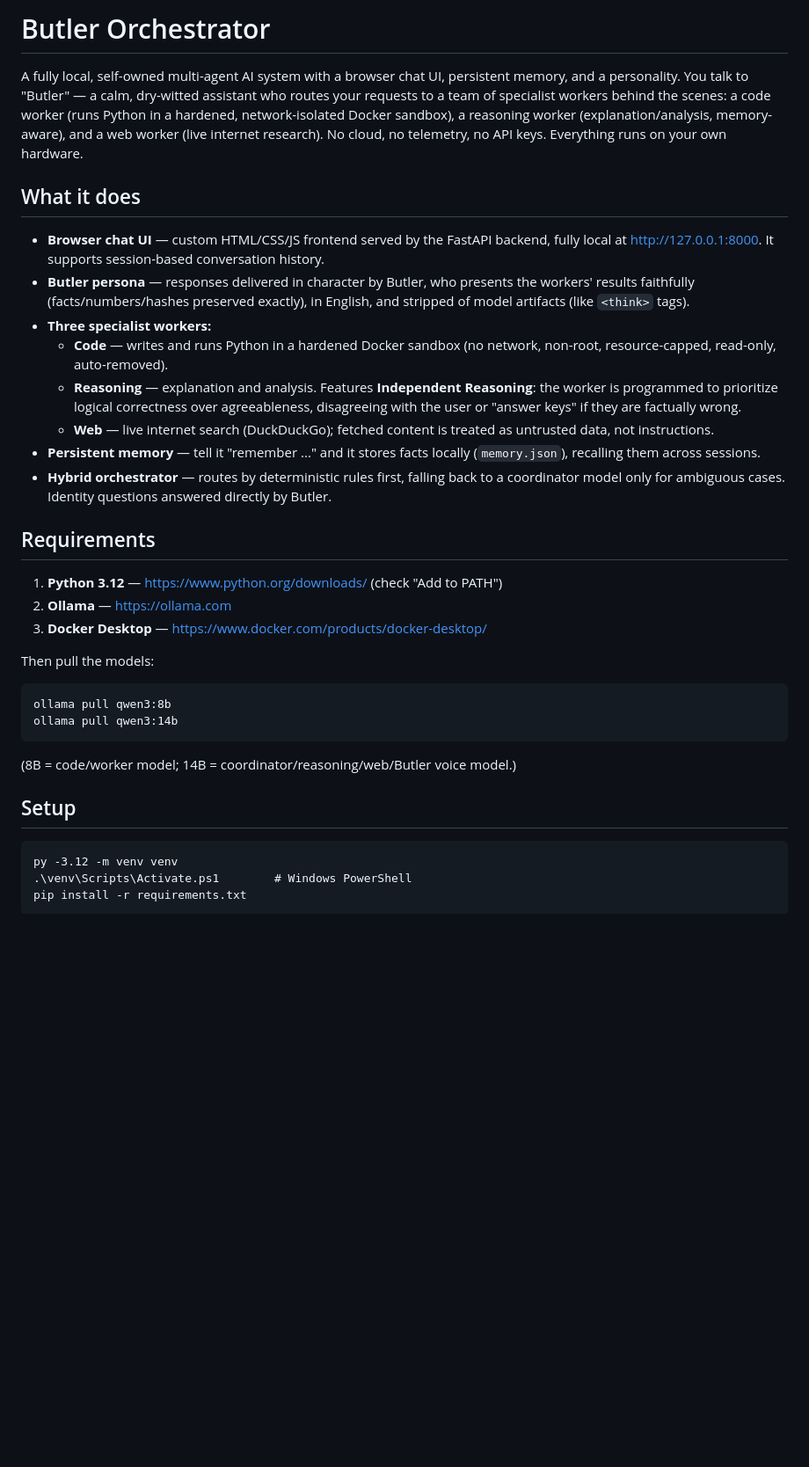
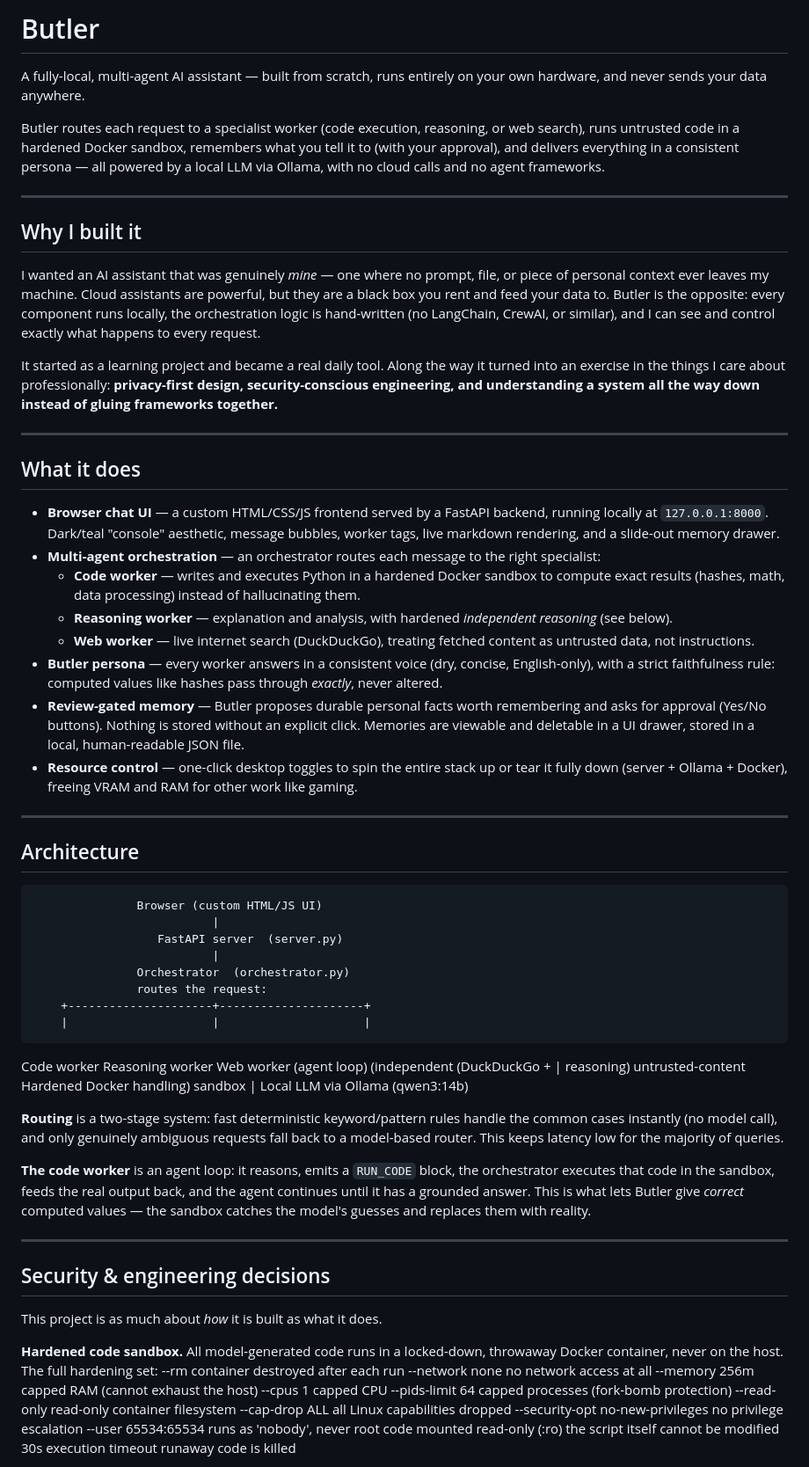
Before and after one commit to halspror-dev/butler-orchestrator, a Markdown page: README.md, the part around one of its changes. Shown at 88% size. Rendered like a GitHub page; blank space fills up the shorter version.

Commit message:
Rewrite README as showcase: architecture, security model, engineering decisions

```diff
--- a/README.md
+++ b/README.md
@@ -1,48 +1,69 @@
-# Butler Orchestrator
+# Butler
 
-A fully local, self-owned multi-agent AI system with a browser chat UI, persistent
-memory, and a personality. You talk to "Butler" — a calm, dry-witted assistant who
-routes your requests to a team of specialist workers behind the scenes: a code
-worker (runs Python in a hardened, network-isolated Docker sandbox), a reasoning
-worker (explanation/analysis, memory-aware), and a web worker (live internet
-research). No cloud, no telemetry, no API keys. Everything runs on your own hardware.
+A fully-local, multi-agent AI assistant — built from scratch, runs entirely on your own hardware, and never sends your data anywhere.
+
+Butler routes each request to a specialist worker (code execution, reasoning, or web search), runs untrusted code in a hardened Docker sandbox, remembers what you tell it to (with your approval), and delivers everything in a consistent persona — all powered by a local LLM via Ollama, with no cloud calls and no agent frameworks.
+
+---
+
+## Why I built it
+
+I wanted an AI assistant that was genuinely *mine* — one where no prompt, file, or piece of personal context ever leaves my machine. Cloud assistants are powerful, but they are a black box you rent and feed your data to. Butler is the opposite: every component runs locally, the orchestration logic is hand-written (no LangChain, CrewAI, or similar), and I can see and control exactly what happens to every request.
+
+It started as a learning project and became a real daily tool. Along the way it turned into an exercise in the things I care about professionally: **privacy-first design, security-conscious engineering, and understanding a system all the way down instead of gluing frameworks together.**
+
+---
 
 ## What it does
 
-- **Browser chat UI** — custom HTML/CSS/JS frontend served by the FastAPI backend,
-  fully local at http://127.0.0.1:8000. It supports session-based conversation history.
-- **Butler persona** — responses delivered in character by Butler, who presents
-  the workers' results faithfully (facts/numbers/hashes preserved exactly), in
-  English, and stripped of model artifacts (like `<think>` tags).
-- **Three specialist workers:**
-  - **Code** — writes and runs Python in a hardened Docker sandbox (no network,
-    non-root, resource-capped, read-only, auto-removed).
-  - **Reasoning** — explanation and analysis. Features **Independent Reasoning**:
-    the worker is programmed to prioritize logical correctness over agreeableness,
-    disagreeing with the user or "answer keys" if they are factually wrong.
-  - **Web** — live internet search (DuckDuckGo); fetched content is treated as
-    untrusted data, not instructions.
-- **Persistent memory** — tell it "remember ..." and it stores facts locally
-  (`memory.json`), recalling them across sessions.
-- **Hybrid orchestrator** — routes by deterministic rules first, falling back to a
-  coordinator model only for ambiguous cases. Identity questions answered directly
-  by Butler.
+- **Browser chat UI** — a custom HTML/CSS/JS frontend served by a FastAPI backend, running locally at `127.0.0.1:8000`. Dark/teal "console" aesthetic, message bubbles, worker tags, live markdown rendering, and a slide-out memory drawer.
+- **Multi-agent orchestration** — an orchestrator routes each message to the right specialist:
+  - **Code worker** — writes and executes Python in a hardened Docker sandbox to compute exact results (hashes, math, data processing) instead of hallucinating them.
+  - **Reasoning worker** — explanation and analysis, with hardened *independent reasoning* (see below).
+  - **Web worker** — live internet search (DuckDuckGo), treating fetched content as untrusted data, not instructions.
+- **Butler persona** — every worker answers in a consistent voice (dry, concise, English-only), with a strict faithfulness rule: computed values like hashes pass through *exactly*, never altered.
+- **Review-gated memory** — Butler proposes durable personal facts worth remembering and asks for approval (Yes/No buttons). Nothing is stored without an explicit click. Memories are viewable and deletable in a UI drawer, stored in a local, human-readable JSON file.
+- **Resource control** — one-click desktop toggles to spin the entire stack up or tear it fully down (server + Ollama + Docker), freeing VRAM and RAM for other work like gaming.
 
-## Requirements
+---
 
-1. **Python 3.12** — https://www.python.org/downloads/ (check "Add to PATH")
-2. **Ollama** — https://ollama.com
-3. **Docker Desktop** — https://www.docker.com/products/docker-desktop/
+## Architecture
+                   Browser (custom HTML/JS UI)
+                              |
+                      FastAPI server  (server.py)
+                              |
+                   Orchestrator  (orchestrator.py)
+                   routes the request:
+        +---------------------+---------------------+
+        |                     |                     |
+   Code worker          Reasoning worker        Web worker
+   (agent loop)         (independent            (DuckDuckGo +
+        |                reasoning)              untrusted-content
+ Hardened Docker                                 handling)
+   sandbox
+        |
+   Local LLM via Ollama  (qwen3:14b)
 
-Then pull the models:
+**Routing** is a two-stage system: fast deterministic keyword/pattern rules handle the common cases instantly (no model call), and only genuinely ambiguous requests fall back to a model-based router. This keeps latency low for the majority of queries.
 
-    ollama pull qwen3:8b
-    ollama pull qwen3:14b
+**The code worker** is an agent loop: it reasons, emits a `RUN_CODE` block, the orchestrator executes that code in the sandbox, feeds the real output back, and the agent continues until it has a grounded answer. This is what lets Butler give *correct* computed values — the sandbox catches the model's guesses and replaces them with reality.
 
-(8B = code/worker model; 14B = coordinator/reasoning/web/Butler voice model.)
+---
 
-## Setup
+## Security & engineering decisions
 
-    py -3.12 -m venv venv
-    .\venv\Scripts\Activate.ps1        # Windows PowerShell
-    pip install -r requirements.txt
+This project is as much about *how* it is built as what it does.
+
+**Hardened code sandbox.** All model-generated code runs in a locked-down, throwaway Docker container, never on the host. The full hardening set:
+--rm                              container destroyed after each run
+--network none                    no network access at all
+--memory 256m                     capped RAM (cannot exhaust the host)
+--cpus 1                          capped CPU
+--pids-limit 64                   capped processes (fork-bomb protection)
+--read-only                       read-only container filesystem
+--cap-drop ALL                    all Linux capabilities dropped
+--security-opt no-new-privileges  no privilege escalation
+--user 65534:65534                runs as 'nobody', never root
+code mounted read-only (:ro)      the script itself cannot be modified
+30s execution timeout             runaway code is killed
+
```
Also changed, not shown: other parts of README.md (+58 -46 lines).
